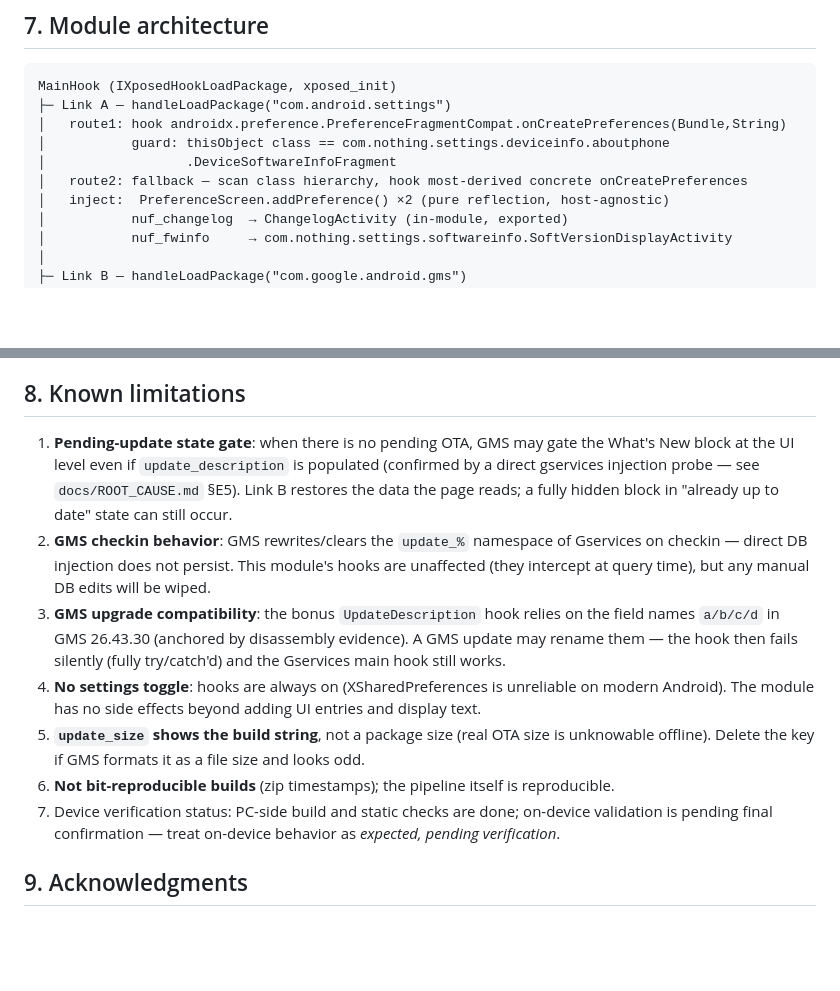
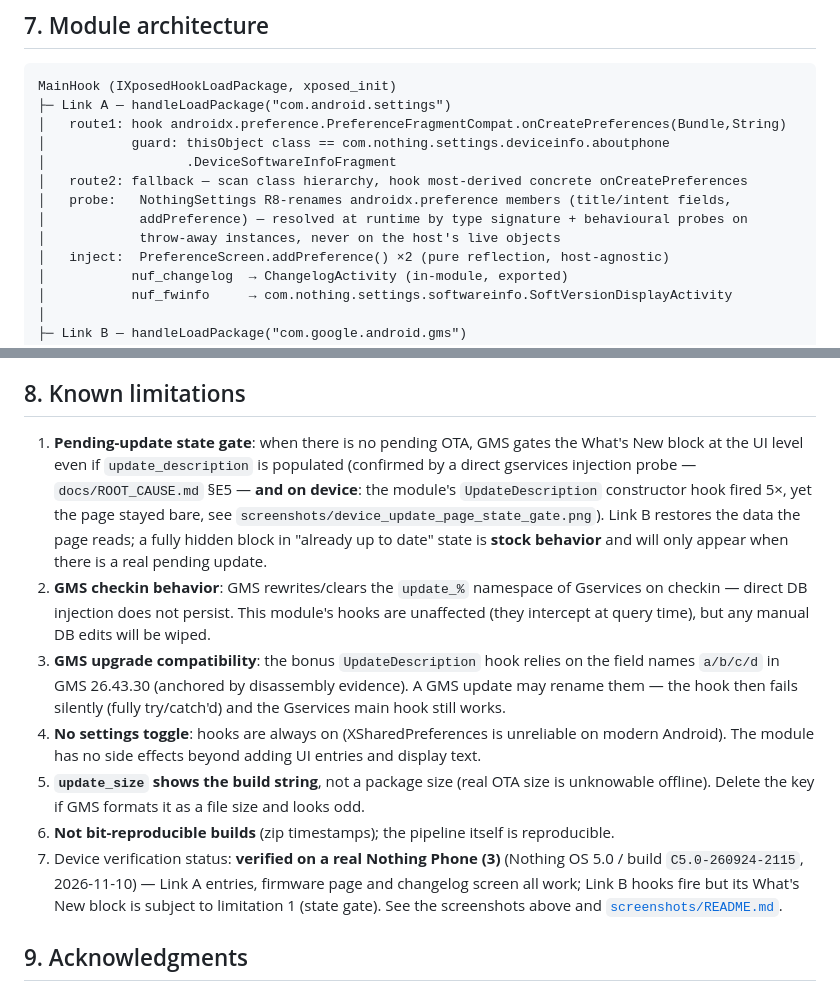
Before and after one commit to rtzhang1202/nothing-update-fix, a Markdown page: README.md, 2 parts joined by grey strips. GitHub-like rendering; blank space fills up the shorter version.

Commit message:
docs: add on-device verification screenshots and mark state-gate limitation

```diff
--- a/README.md
+++ b/README.md
@@ -142,6 +153,9 @@ MainHook (IXposedHookLoadPackage, xposed_init)
 │           guard: thisObject class == com.nothing.settings.deviceinfo.aboutphone
 │                  .DeviceSoftwareInfoFragment
 │   route2: fallback — scan class hierarchy, hook most-derived concrete onCreatePreferences
+│   probe:   NothingSettings R8-renames androidx.preference members (title/intent fields,
+│            addPreference) — resolved at runtime by type signature + behavioural probes on
+│            throw-away instances, never on the host's live objects
 │   inject:  PreferenceScreen.addPreference() ×2 (pure reflection, host-agnostic)
 │           nuf_changelog  → ChangelogActivity (in-module, exported)
 │           nuf_fwinfo     → com.nothing.settings.softwareinfo.SoftVersionDisplayActivity
@@ -162,10 +176,13 @@ Supporting pieces: `ChangelogData` (JSON + runtime HTML assembly), `ChangelogVie
 
 ## 8. Known limitations
 
-1. **Pending-update state gate**: when there is no pending OTA, GMS may gate the What's New
+1. **Pending-update state gate**: when there is no pending OTA, GMS gates the What's New
    block at the UI level even if `update_description` is populated (confirmed by a direct
-   gservices injection probe — see `docs/ROOT_CAUSE.md` §E5). Link B restores the data the
-   page reads; a fully hidden block in "already up to date" state can still occur.
+   gservices injection probe — `docs/ROOT_CAUSE.md` §E5 — **and on device**: the module's
+   `UpdateDescription` constructor hook fired 5×, yet the page stayed bare, see
+   `screenshots/device_update_page_state_gate.png`). Link B restores the data the page reads;
+   a fully hidden block in "already up to date" state is **stock behavior** and will only
+   appear when there is a real pending update.
 2. **GMS checkin behavior**: GMS rewrites/clears the `update_%` namespace of Gservices on
    checkin — direct DB injection does not persist. This module's hooks are unaffected (they
    intercept at query time), but any manual DB edits will be wiped.
@@ -177,8 +194,10 @@ Supporting pieces: `ChangelogData` (JSON + runtime HTML assembly), `ChangelogVie
 5. **`update_size` shows the build string**, not a package size (real OTA size is unknowable
    offline). Delete the key if GMS formats it as a file size and looks odd.
 6. **Not bit-reproducible builds** (zip timestamps); the pipeline itself is reproducible.
-7. Device verification status: PC-side build and static checks are done; on-device validation
-   is pending final confirmation — treat on-device behavior as *expected, pending verification*.
+7. Device verification status: **verified on a real Nothing Phone (3)** (Nothing OS 5.0 /
+   build `C5.0-260924-2115`, 2026-11-10) — Link A entries, firmware page and changelog screen
+   all work; Link B hooks fire but its What's New block is subject to limitation 1 (state
+   gate). See the screenshots above and [`screenshots/README.md`](screenshots/README.md).
 
 ## 9. Acknowledgments
 
```
Also changed, not shown: other parts of README.md (+12 -1 lines), README.zh-CN.md (+23 -6 lines), screenshots/README.md (+20 -16 lines), screenshots/device_app_status.png (added), screenshots/device_chain_a_swinfo.png (added), screenshots/device_changelog.png (added), screenshots/device_firmware_page.png (added), screenshots/device_update_page_state_gate.png (added).
